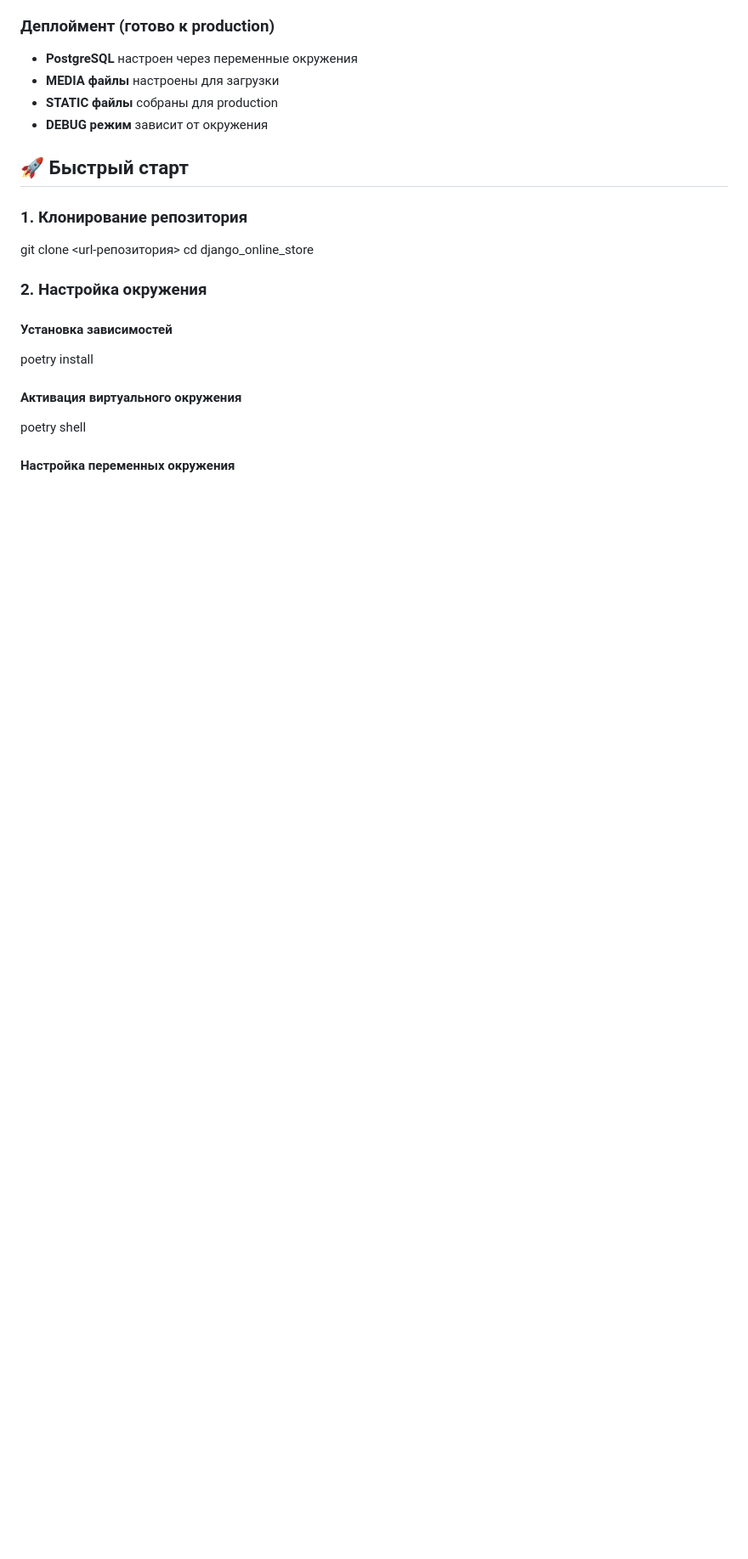
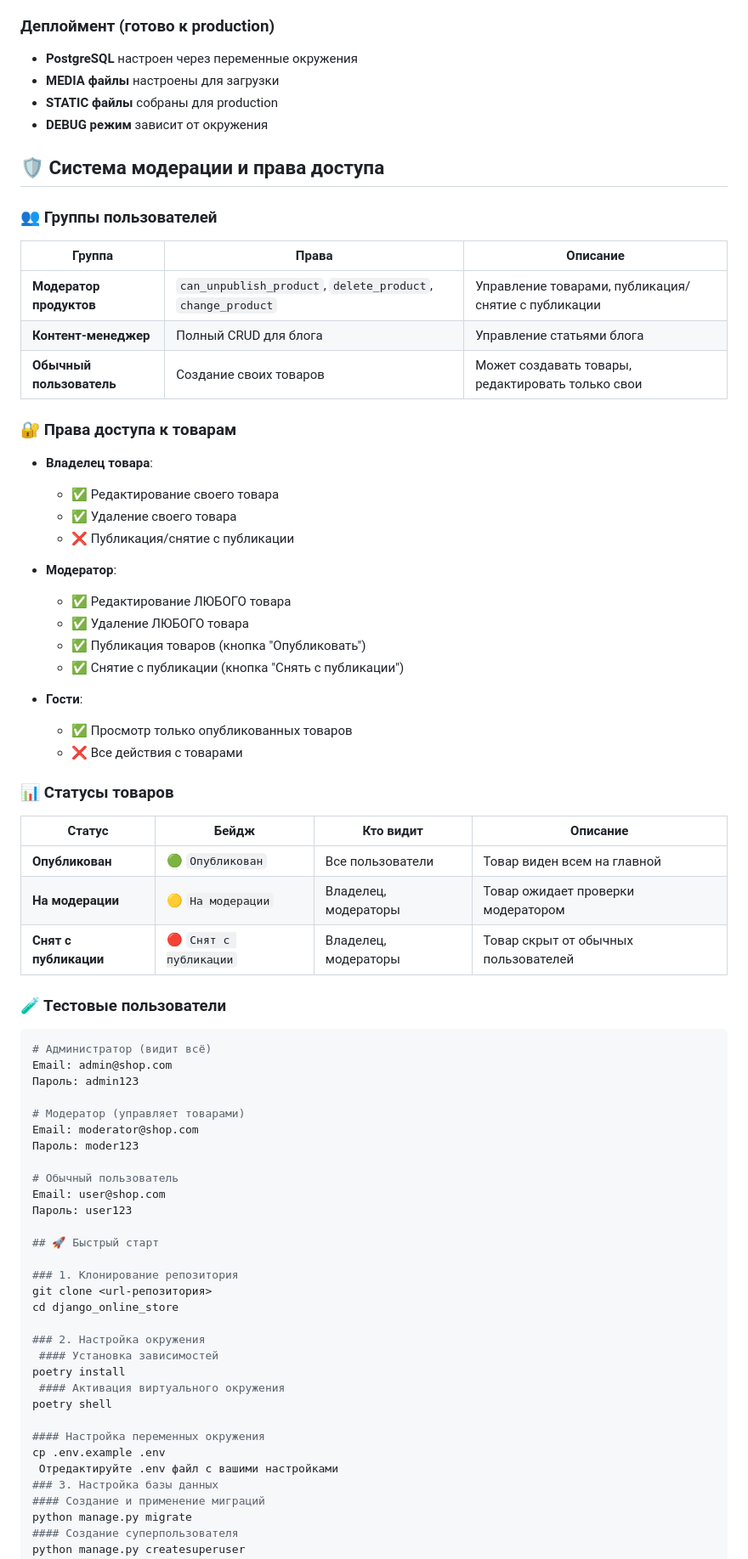
Before and after one commit to SeetanaMarata/django-online-store, a Markdown page: README.md, the part around one of its changes. Shown at 85% size. GitHub-like rendering; blank space fills up the shorter version.

Commit message:
📚 Обновление документации: добавлен раздел системы модерации

````diff
--- a/README.md
+++ b/README.md
@@ -125,6 +125,52 @@ django_online_store/
 - **MEDIA файлы** настроены для загрузки
 - **STATIC файлы** собраны для production
 - **DEBUG режим** зависит от окружения
+
+## 🛡️ Система модерации и права доступа
+
+### 👥 Группы пользователей
+| Группа | Права | Описание |
+|--------|-------|----------|
+| **Модератор продуктов** | `can_unpublish_product`, `delete_product`, `change_product` | Управление товарами, публикация/снятие с публикации |
+| **Контент-менеджер** | Полный CRUD для блога | Управление статьями блога |
+| **Обычный пользователь** | Создание своих товаров | Может создавать товары, редактировать только свои |
+
+### 🔐 Права доступа к товарам
+- **Владелец товара**:
+  - ✅ Редактирование своего товара
+  - ✅ Удаление своего товара
+  - ❌ Публикация/снятие с публикации
+
+- **Модератор**:
+  - ✅ Редактирование ЛЮБОГО товара
+  - ✅ Удаление ЛЮБОГО товара
+  - ✅ Публикация товаров (кнопка "Опубликовать")
+  - ✅ Снятие с публикации (кнопка "Снять с публикации")
+
+- **Гости**:
+  - ✅ Просмотр только опубликованных товаров
+  - ❌ Все действия с товарами
+
+### 📊 Статусы товаров
+| Статус | Бейдж | Кто видит | Описание |
+|--------|-------|-----------|----------|
+| **Опубликован** | 🟢 `Опубликован` | Все пользователи | Товар виден всем на главной |
+| **На модерации** | 🟡 `На модерации` | Владелец, модераторы | Товар ожидает проверки модератором |
+| **Снят с публикации** | 🔴 `Снят с публикации` | Владелец, модераторы | Товар скрыт от обычных пользователей |
+
+### 🧪 Тестовые пользователи
+```bash
+# Администратор (видит всё)
+Email: admin@shop.com
+Пароль: admin123
+
+# Модератор (управляет товарами)
+Email: moderator@shop.com
+Пароль: moder123
+
+# Обычный пользователь
+Email: user@shop.com
+Пароль: user123
 
 ## 🚀 Быстрый старт
 
````
Also changed, not shown: other parts of README.md (+13 -0 lines).
